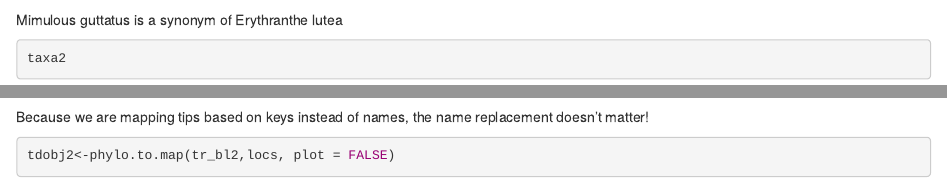
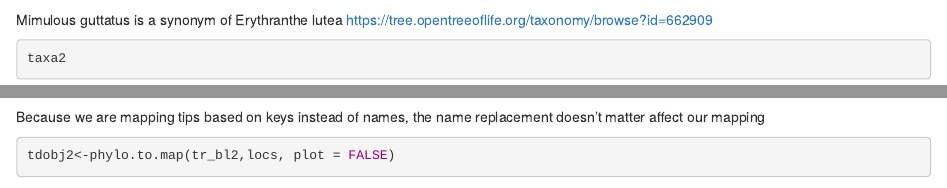
Before and after one commit to McTavishLab/BIO144, an R Markdown document (labs/rotl-rgbif.Rmd): the page in a window 1100 px wide, from 4010 px down, and a second part further down, joined at a grey line. Rendered offline with R 4.5, knitr and Pandoc, with nearby package versions; some code elsewhere in the file could not run offline.

Commit message:
lab updates

````diff
--- a/labs/rotl-rgbif.Rmd
+++ b/labs/rotl-rgbif.Rmd
@@ -126,11 +126,12 @@ One of our species got reconciled to a synonym!
 plot(tr2)
 ```
 Mimulous guttatus is a synonym of Erythranthe lutea
+https://tree.opentreeoflife.org/taxonomy/browse?id=662909
+
 ```{r}
 taxa2
 ```
-
-Because we are mapping tips based on keys instead of names, the name replacement doesn't matter!
+Because we are mapping tips based on keys instead of names, the name replacement doesn't matter affect our mapping
 
 ```{r}
 tdobj2<-phylo.to.map(tr_bl2,locs, plot = FALSE)
````
Also changed, not shown: labs/MLsearchLab.html.
